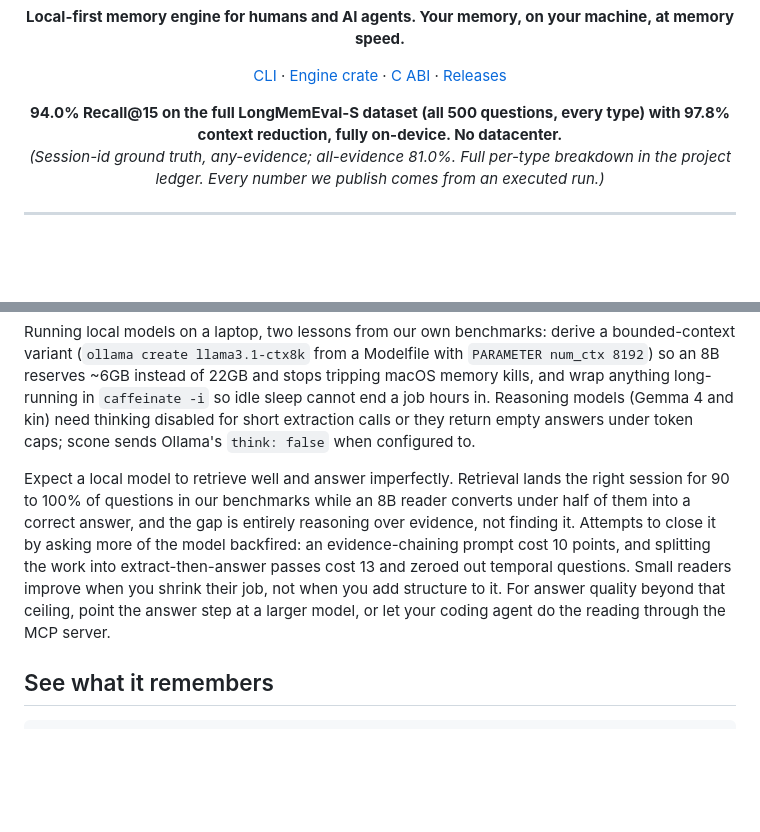
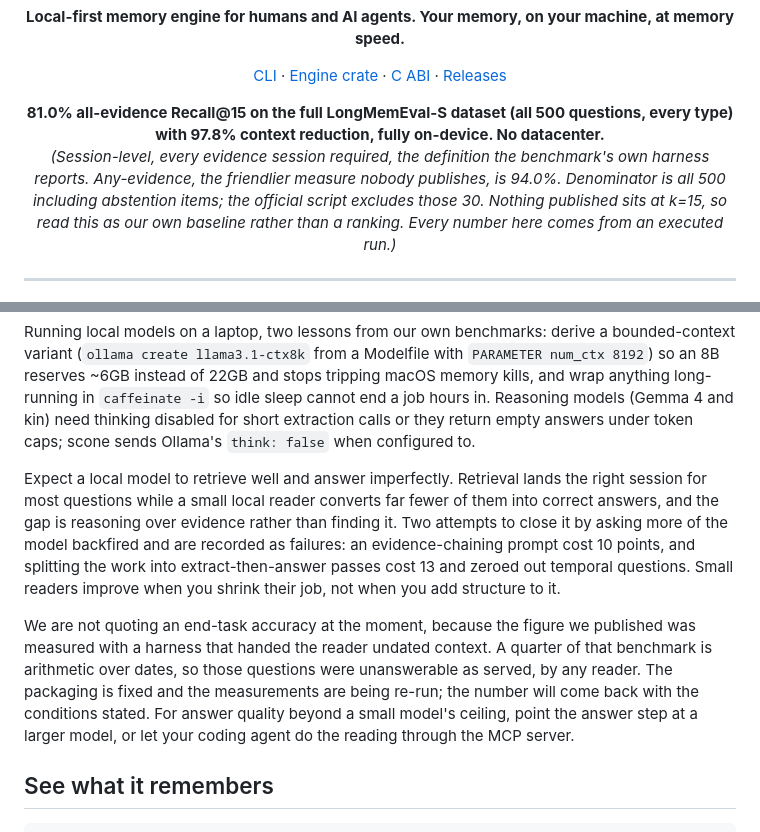
Before and after one commit to DrDrewCain/ProjectScone, a Markdown page: README.md, 2 parts joined by grey strips. GitHub-like rendering; blank space fills up the shorter version.

Commit message:
Publish the number that carries information, and retract the one that does not
Two corrections, both from reading the benchmark's own harness and the
literature around it rather than our results.

The headline led with any-evidence recall, which counts a question
answered if any one of its evidence sessions was retrieved. The
benchmark's official reporting script computes that number and then
prints only the all-evidence one, where every evidence session is
required. Nobody publishes the friendlier measure, so leading with it
compared us against nothing. The strict figure leads now, the
permissive one is still shown, and both say which is which. Also
stated: our denominator includes the 30 abstention items where the
official script excludes them, and nothing published sits at k=15, so
this is our baseline rather than a ranking.

The end-task accuracy is withdrawn rather than adjusted. It was
measured with a harness that handed the reader context with no dates
on it, and a quarter of that benchmark is arithmetic over dates, so
those questions were unanswerable as served, by a model of any size.
Publishing a corrected figure before re-running would just be a
better-sounding guess. The packaging is fixed, the runs are going, and
the number returns with its conditions attached.

```diff
--- a/README.md
+++ b/README.md
@@ -12,8 +12,8 @@
 </p>
 
 <p align="center">
-  <strong>94.0% Recall@15 on the full LongMemEval-S dataset (all 500 questions, every type) with 97.8% context reduction, fully on-device. No datacenter.</strong><br/>
-  <em>(Session-id ground truth, any-evidence; all-evidence 81.0%. Full per-type breakdown in the project ledger. Every number we publish comes from an executed run.)</em>
+  <strong>81.0% all-evidence Recall@15 on the full LongMemEval-S dataset (all 500 questions, every type) with 97.8% context reduction, fully on-device. No datacenter.</strong><br/>
+  <em>(Session-level, every evidence session required, the definition the benchmark's own harness reports. Any-evidence, the friendlier measure nobody publishes, is 94.0%. Denominator is all 500 including abstention items; the official script excludes those 30. Nothing published sits at k=15, so read this as our own baseline rather than a ranking. Every number here comes from an executed run.)</em>
 </p>
 
 ---
@@ -112,15 +112,23 @@ extraction calls or they return empty answers under token caps; scone
 sends Ollama's `think: false` when configured to.
 
 Expect a local model to retrieve well and answer imperfectly. Retrieval
-lands the right session for 90 to 100% of questions in our benchmarks
-while an 8B reader converts under half of them into a correct answer, and
-the gap is entirely reasoning over evidence, not finding it. Attempts to
-close it by asking more of the model backfired: an evidence-chaining
-prompt cost 10 points, and splitting the work into extract-then-answer
-passes cost 13 and zeroed out temporal questions. Small readers improve
-when you shrink their job, not when you add structure to it. For answer
-quality beyond that ceiling, point the answer step at a larger model, or
-let your coding agent do the reading through the MCP server.
+lands the right session for most questions while a small local reader
+converts far fewer of them into correct answers, and the gap is
+reasoning over evidence rather than finding it. Two attempts to close it
+by asking more of the model backfired and are recorded as failures: an
+evidence-chaining prompt cost 10 points, and splitting the work into
+extract-then-answer passes cost 13 and zeroed out temporal questions.
+Small readers improve when you shrink their job, not when you add
+structure to it.
+
+We are not quoting an end-task accuracy at the moment, because the
+figure we published was measured with a harness that handed the reader
+undated context. A quarter of that benchmark is arithmetic over dates,
+so those questions were unanswerable as served, by any reader. The
+packaging is fixed and the measurements are being re-run; the number
+will come back with the conditions stated. For answer quality beyond a
+small model's ceiling, point the answer step at a larger model, or let
+your coding agent do the reading through the MCP server.
 
 ## See what it remembers
 
```
